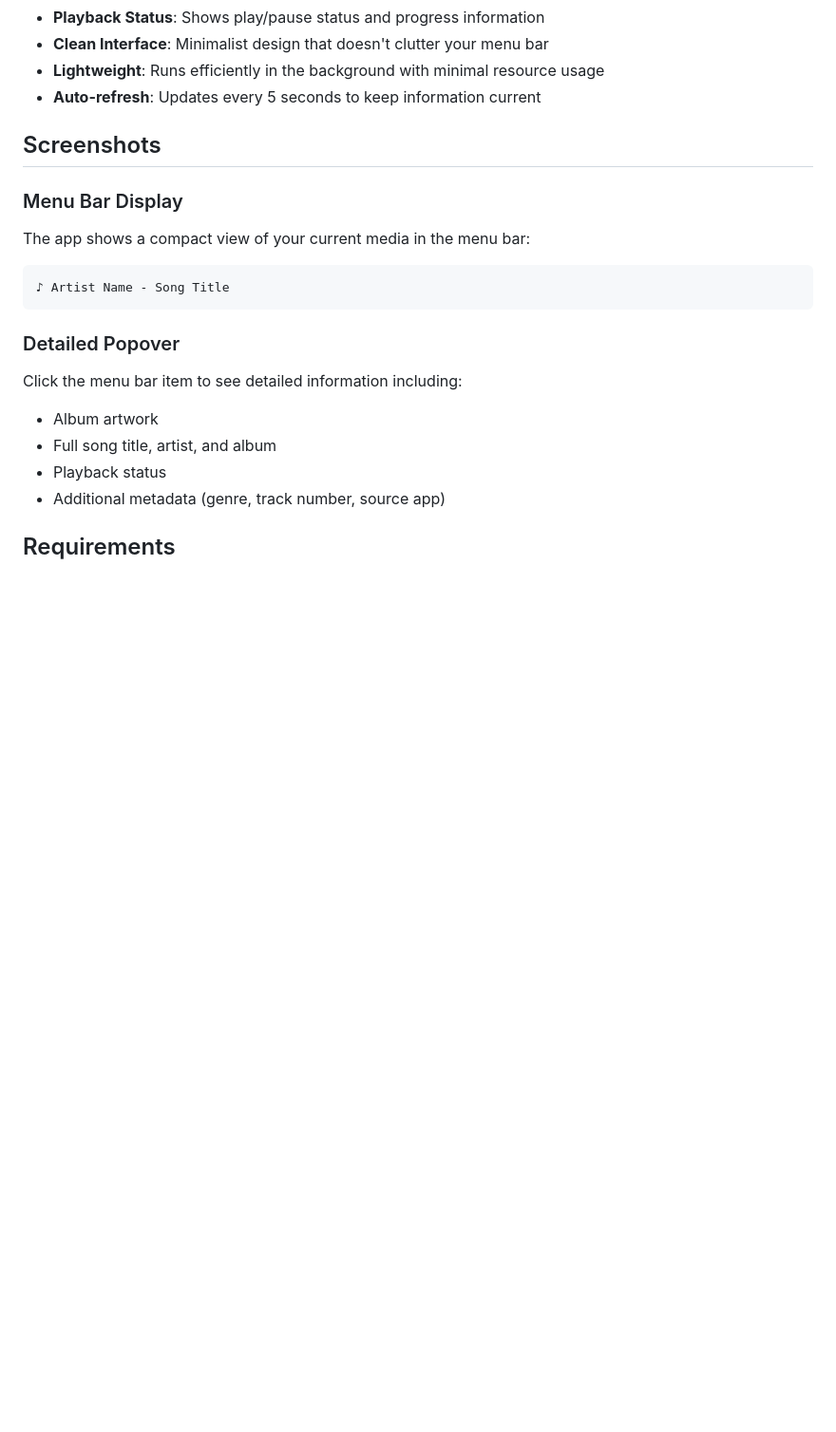
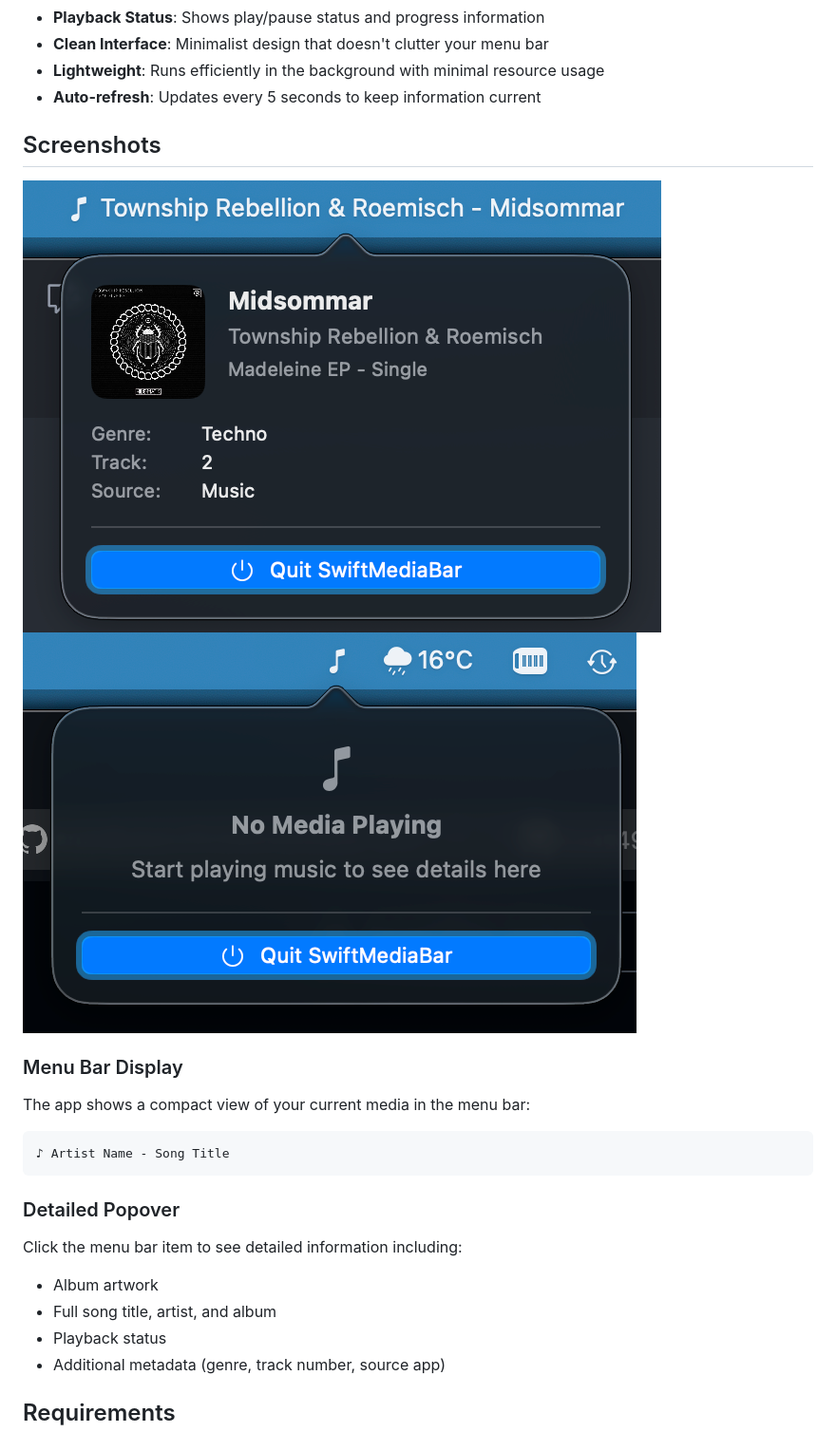
Before and after one commit to bilipp/SwiftMediaBar, a Markdown page: README.md, the part around the change. Shown at 95% size. Drawn GitHub-style; pictures changed too: screenshots/media-playing.png (added), screenshots/no-media-playing.png (added); blank space fills up the shorter version.

Commit message:
Add screenshots

```diff
--- a/README.md
+++ b/README.md
@@ -17,6 +17,9 @@ A sleek macOS menu bar application that displays your currently playing media in
 - **Auto-refresh**: Updates every 5 seconds to keep information current
 
 ## Screenshots
+
+![Media Playing](screenshots/media-playing.png)
+![No Media Playing](screenshots/no-media-playing.png)
 
 ### Menu Bar Display
 
```
